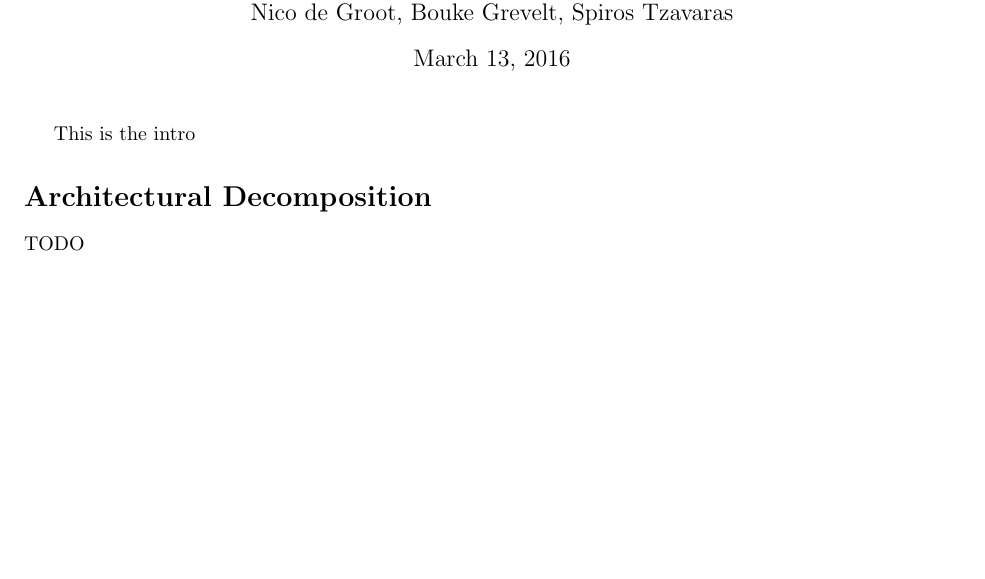
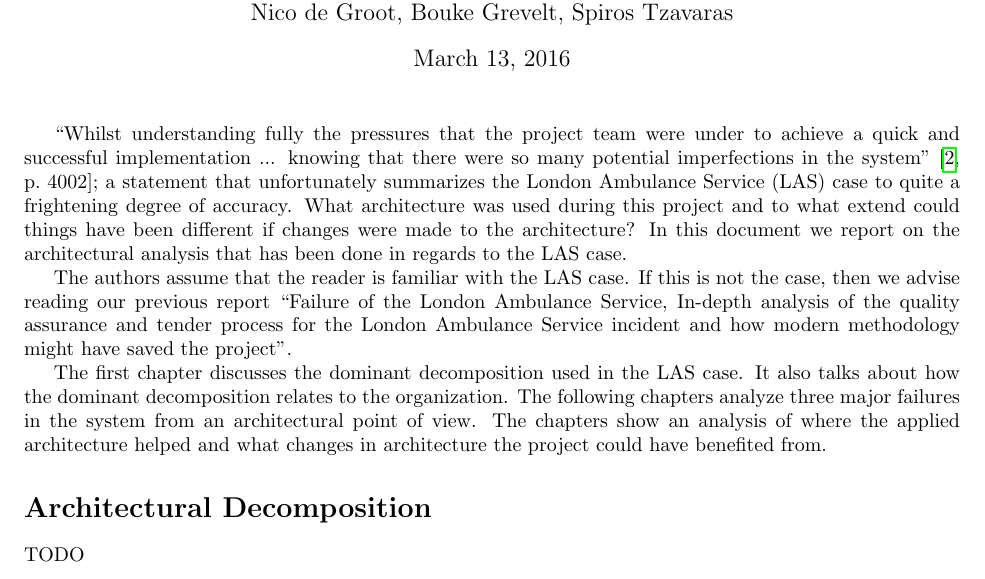
Before and after one commit to stil4m/software-process, a LaTeX document (main.tex, which reads content/1_introduction.tex): part of page 1 of 2 before the commit and part of page 1 of 3 after it, cut so that both start at the same text, the shorter picture padded with empty space. Compiled offline with pdfLaTeX.

Commit message:
Added introduction

```diff
--- a/content/1_introduction.tex
+++ b/content/1_introduction.tex
@@ -1 +1,14 @@
-This is the intro
+``Whilst understanding fully the pressures that the project team were under to achieve a quick and successful implementation ...
+knowing that there were so many potential imperfections in the system” \autocite[4002]{officialreport};
+a statement that unfortunately summarizes the London Ambulance Service (LAS) case to quite a frightening degree of accuracy.
+What architecture was used during this project and to what extend could things have been different if changes were made to the architecture?
+In this document we report on the architectural analysis that has been done in regards to the LAS case.
+
+The authors assume that the reader is familiar with the LAS case.
+If this is not the case, then we advise reading our previous report
+``Failure of the London Ambulance Service, In-depth analysis of the quality assurance and tender process for the London Ambulance Service incident and how modern methodology might have saved the project''.
+
+The first chapter discusses the dominant decomposition used in the LAS case.
+It also talks about how the dominant decomposition relates to the organization.
+The following chapters analyze three major failures in the system from an architectural point of view.
+The chapters show an analysis of where the applied architecture helped and what changes in architecture the project could have benefited from.
```
